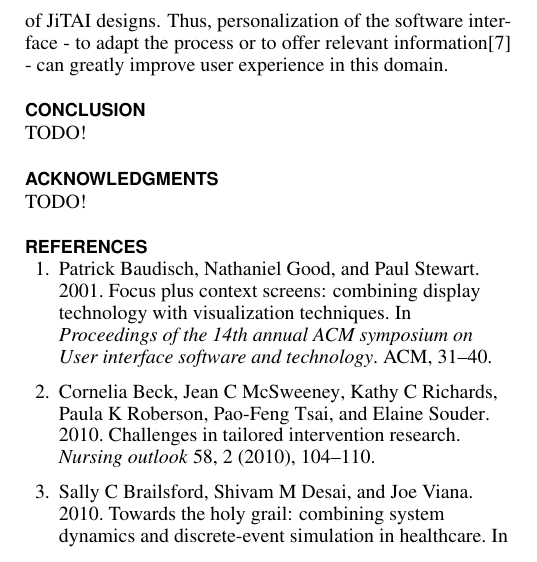
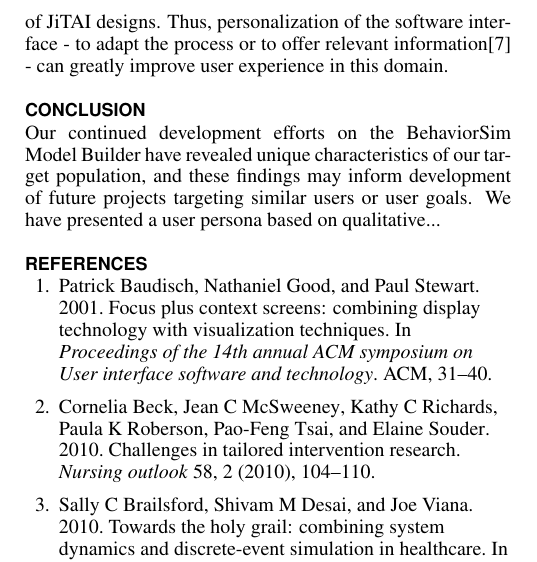
Before and after one commit to 7yl4r/designing-for-intervention-developers, a LaTeX document (proceedings.tex): part of one column of page 4 of 5, cut so that both start at the same text. Compiled offline with pdfLaTeX.

Commit message:
added conclusion stub

```diff
--- a/proceedings.tex
+++ b/proceedings.tex
@@ -324,11 +324,10 @@ Furthermore, a JiTAI development software requires a standardized behavioral mod
 Thus, personalization of the software interface - to adapt the process or to offer relevant information\cite{kay2012creating} - can greatly improve user experience in this domain.
 
 \section{conclusion}
-TODO!
+Our continued development efforts on the BehaviorSim Model Builder have revealed unique characteristics of our target population, and these findings may inform development of future projects targeting similar users or user goals.
+We have presented a user persona based on qualitative...
 
-\section{Acknowledgments}
-
-TODO!
+%\section{Acknowledgments}
 
 % Balancing columns in a ref list is a bit of a pain because you
 % either use a hack like flushend or balance, or manually insert
```
Also changed, not shown: proceedings.pdf.
